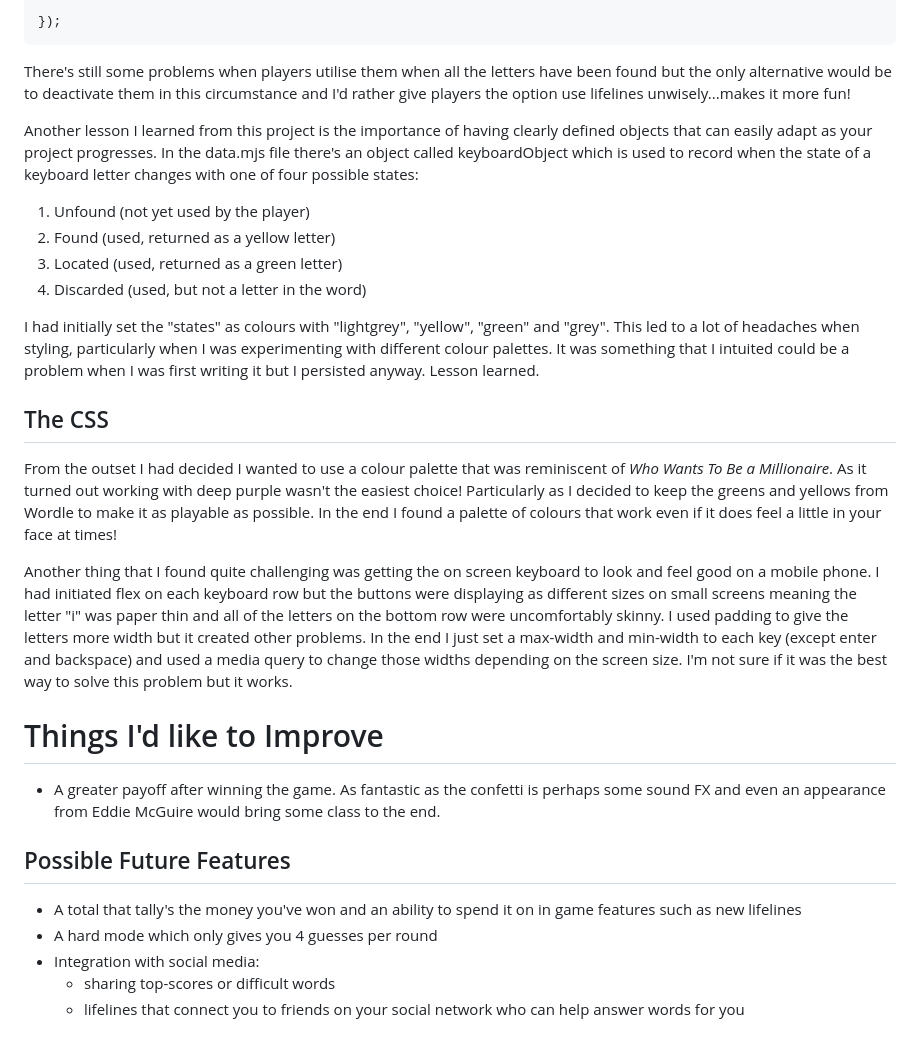
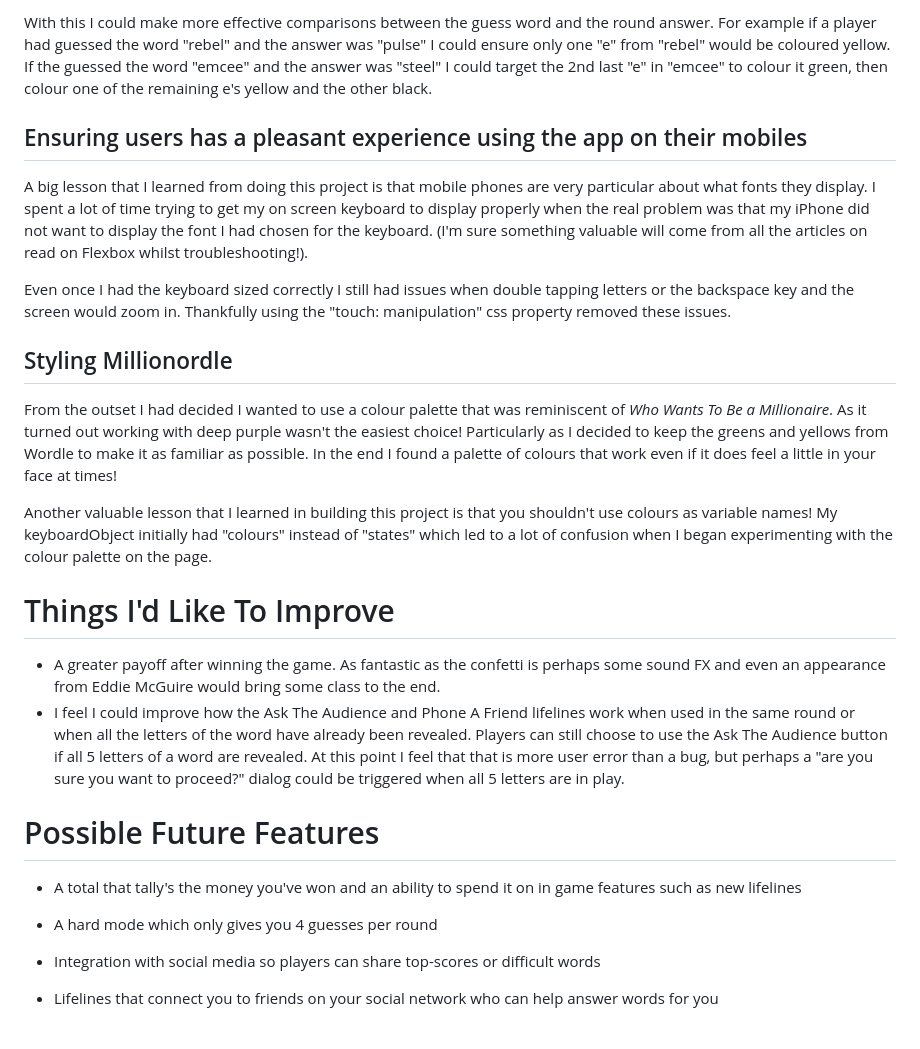
Before and after one commit to al-x-s/Wordle, a Markdown page: README.md, the part around one of its changes. Rendered like a GitHub page.

```diff
--- a/README.md
+++ b/README.md
@@ -58,31 +115,37 @@ The Ask The Audience and Phone A Friend lifelines were definitely the trickiest
 
-    });
+ With this I could make more effective comparisons between the guess word and the round answer. For example if a player had guessed the word "rebel" and the answer was "pulse" I could ensure only one "e" from "rebel" would be coloured yellow. If the guessed the word "emcee" and the answer was "steel" I could target the 2nd last "e" in "emcee" to colour it green, then colour one of the remaining e's yellow and the other black.
 
-There's still some problems when players utilise them when all the letters have been found but the only alternative would be to deactivate them in this circumstance and I'd rather give players the option use lifelines unwisely...makes it more fun!
+## Ensuring users has a pleasant experience using the app on their mobiles
 
-Another lesson I learned from this project is the importance of having clearly defined objects that can easily adapt as your project progresses. In the data.mjs file there's an object called keyboardObject which is used to record when the state of a keyboard letter changes with one of four possible states:
+A big lesson that I learned from doing this project is that mobile phones are very particular about what fonts they display. I spent a lot of time trying to get my on screen keyboard to display properly when the real problem was that my iPhone did not want to display the font I had chosen for the keyboard. (I'm sure something valuable will come from all the articles on read on Flexbox whilst troubleshooting!).
 
-1. Unfound (not yet used by the player)
-2. Found (used, returned as a yellow letter)
-3. Located (used, returned as a green letter)
-4. Discarded (used, but not a letter in the word)
+Even once I had the keyboard sized correctly I still had issues when double tapping letters or the backspace key and the screen would zoom in. Thankfully using the "touch: manipulation" css property removed these issues.
 
-I had initially set the "states" as colours with "lightgrey", "yellow", "green" and "grey". This led to a lot of headaches when styling, particularly when I was experimenting with different colour palettes. It was something that I intuited could be a problem when I was first writing it but I persisted anyway. Lesson learned.
 
-## The CSS
+## Styling Millionordle
 
-From the outset I had decided I wanted to use a colour palette that was reminiscent of *Who Wants To Be a Millionaire*. As it turned out working with deep purple wasn't the easiest choice! Particularly as I decided to keep the greens and yellows from Wordle to make it as playable as possible. In the end I found a palette of colours that work even if it does feel a little in your face at times!
 
-Another thing that I found quite challenging was getting the on screen keyboard to look and feel good on a mobile phone. I had initiated flex on each keyboard row but the buttons were displaying as different sizes on small screens meaning the letter "i" was paper thin and all of the letters on the bottom row were uncomfortably skinny. I used padding to give the letters more width but it created other problems. In the end I just set a max-width and min-width to each key (except enter and backspace) and used a media query to change those widths depending on the screen size. I'm not sure if it was the best way to solve this problem but it works.
+From the outset I had decided I wanted to use a colour palette that was reminiscent of *Who Wants To Be a Millionaire*. As it turned out working with deep purple wasn't the easiest choice! Particularly as I decided to keep the greens and yellows from Wordle to make it as familiar as possible. In the end I found a palette of colours that work even if it does feel a little in your face at times!
 
-# Things I'd like to Improve
+Another valuable lesson that I learned in building this project is that you shouldn't use colours as variable names! My keyboardObject initially had "colours" instead of "states" which led to a lot of confusion when I began experimenting with the colour palette on the page.
+
+
+# Things I'd Like To Improve
+
+
 
 - A greater payoff after winning the game. As fantastic as the confetti is perhaps some sound FX and even an appearance from Eddie McGuire would bring some class to the end.
+- I feel I could improve how the Ask The Audience and Phone A Friend lifelines work when used in the same round or when all the letters of the word have already been revealed. Players can still choose to use the Ask The Audience button if all 5 letters of a word are revealed. At this point I feel that that is more user error than a bug, but perhaps a "are you sure you want to proceed?" dialog could be triggered when all 5 letters are in play.
 
 
-## Possible Future Features
+
+
+# Possible Future Features
+
 - A total that tally's the money you've won and an ability to spend it on in game features such as new lifelines
+
 - A hard mode which only gives you 4 guesses per round
-- Integration with social media:
-	- sharing top-scores or difficult words
-	- lifelines that connect you to friends on your social network who can help answer words for you
+
+- Integration with social media so players can share top-scores or difficult words
+
+- Lifelines that connect you to friends on your social network who can help answer words for you
```
Also changed, not shown: other parts of README.md (+71 -14 lines).
